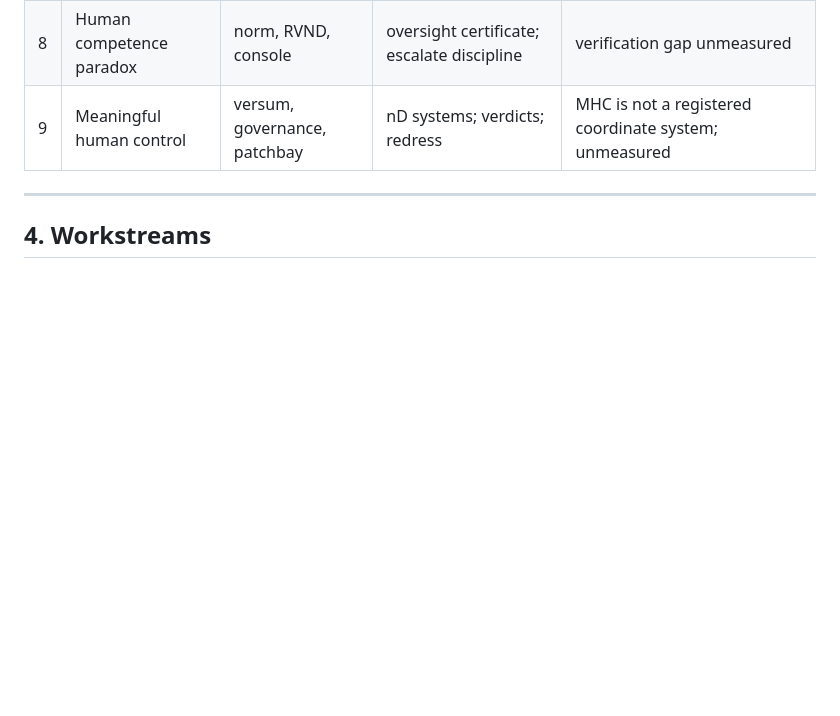
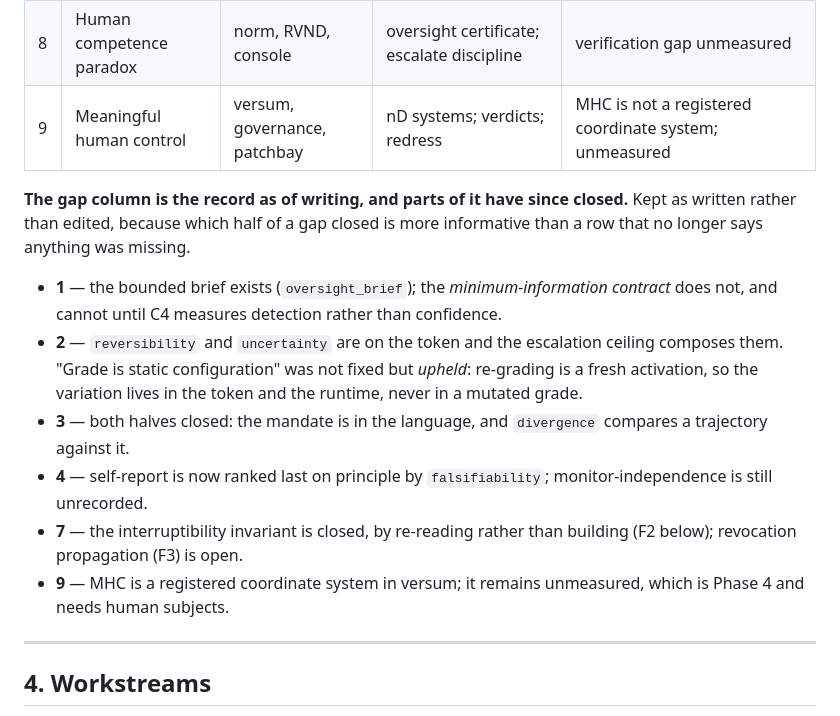
Before and after one commit to flxk1/RVND, a Markdown page: docs/roadmap/agentic-oversight.md, the part around the change. Drawn GitHub-style; blank space fills up the shorter version.

Commit message:
docs(roadmap): record which half of each mapped gap has closed
The nine-problem table's gap column was a live claim, and six rows had
drifted. Kept as written rather than edited — which half of a gap closed
is more informative than a row that no longer says anything was missing
— with a reconciliation note under it.

The one worth stating precisely is problem 2. "Grade is static
configuration" was not fixed but upheld: re-grading is a fresh
activation, so the variation lives in the token and the runtime and
never in a mutated grade. Reading that row as closed would invert the
decision it records.

Assisted by Claude (Anthropic); not an author or copyright holder.

```diff
--- a/docs/roadmap/agentic-oversight.md
+++ b/docs/roadmap/agentic-oversight.md
@@ -180,6 +180,25 @@ Workstream E applies that same discipline symmetrically, to agents.
 | 7 | Corrigibility | deontic, governance, RVND | Hohfeld incidents; reserved; time stop | no interruptibility invariant; no revocation propagation |
 | 8 | Human competence paradox | norm, RVND, console | oversight certificate; escalate discipline | verification gap unmeasured |
 | 9 | Meaningful human control | versum, governance, patchbay | nD systems; verdicts; redress | MHC is not a registered coordinate system; unmeasured |
+
+**The gap column is the record as of writing, and parts of it have since closed.**
+Kept as written rather than edited, because which half of a gap closed is more
+informative than a row that no longer says anything was missing.
+
+- **1** — the bounded brief exists (`oversight_brief`); the *minimum-information
+  contract* does not, and cannot until C4 measures detection rather than confidence.
+- **2** — `reversibility` and `uncertainty` are on the token and the escalation
+  ceiling composes them. "Grade is static configuration" was not fixed but
+  *upheld*: re-grading is a fresh activation, so the variation lives in the token
+  and the runtime, never in a mutated grade.
+- **3** — both halves closed: the mandate is in the language, and `divergence`
+  compares a trajectory against it.
+- **4** — self-report is now ranked last on principle by `falsifiability`;
+  monitor-independence is still unrecorded.
+- **7** — the interruptibility invariant is closed, by re-reading rather than
+  building (F2 below); revocation propagation (F3) is open.
+- **9** — MHC is a registered coordinate system in versum; it remains unmeasured,
+  which is Phase 4 and needs human subjects.
 
 ---
 
```
